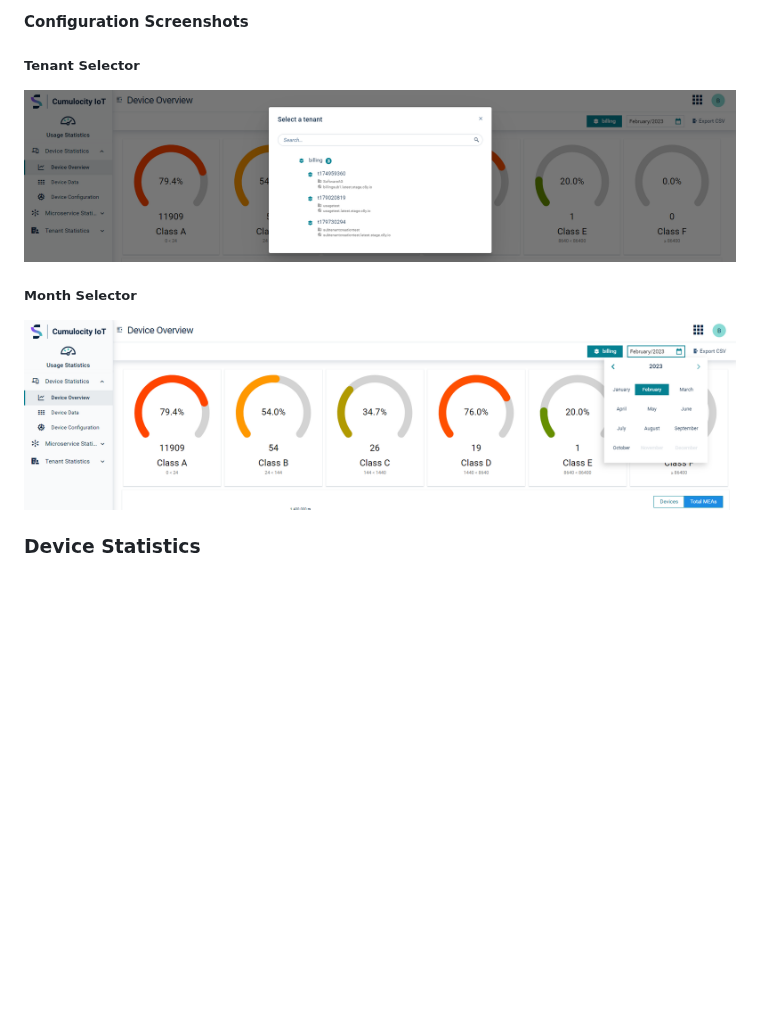
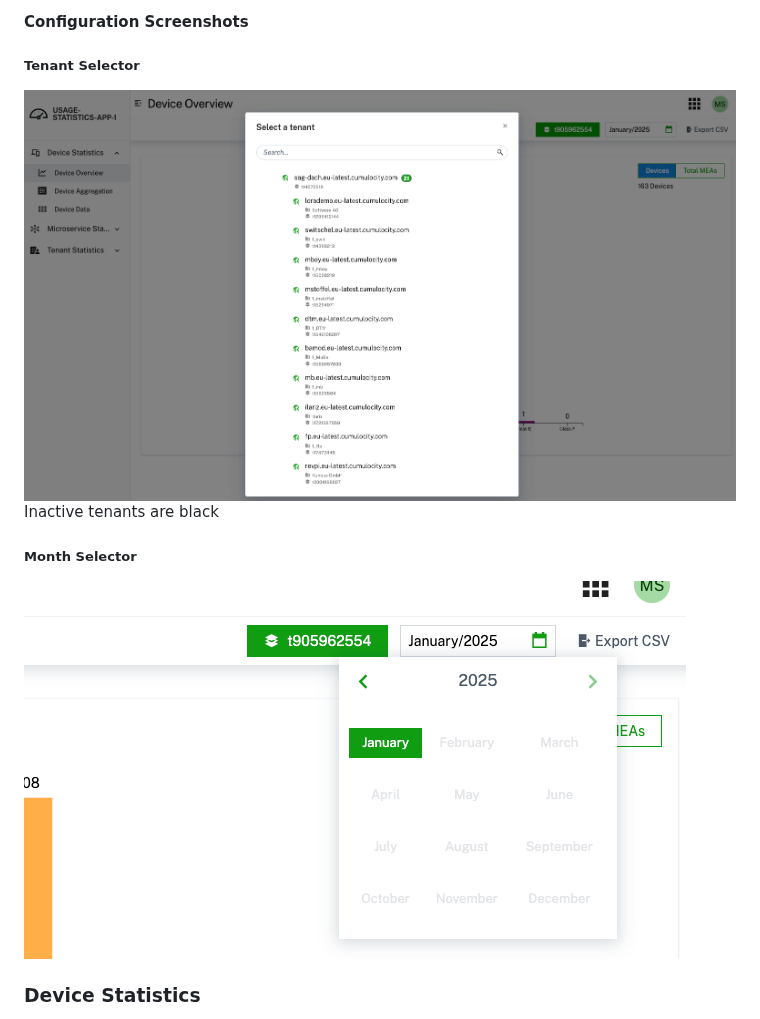
Before and after one commit to Cumulocity-IoT/c8y-usage-statistics-ng, a Markdown page: README.md, the part around one of its changes. GitHub-like rendering; pictures changed too: usage-statistics-app/assets/images/date_selector.png, usage-statistics-app/assets/images/tenant_selector.png; blank space fills up the shorter version.

```diff
--- a/usage-statistics-app/README.md
+++ b/README.md
@@ -16,10 +16,11 @@ The `Usage Statistics Application` consists of the following statistics:
 The data in the app is available monthly on a per-tenant basis. Parent tenants can view statistics for individual child tenants. The month and tenant selectors are universal and apply throughout the application.
 #### Configuration Screenshots
 ##### Tenant Selector
-![Tenant Selector](assets/images/tenant_selector.png)
+![Tenant Selector](usage-statistics-app/assets/images/tenant_selector.png)
+Inactive tenants are black
 
 ##### Month Selector
-![Month Selector](assets/images/date_selector.png)
+![Month Selector](usage-statistics-app/assets/images/date_selector.png)
 
 
 ### Device Statistics
```
Also changed, not shown: other parts of README.md (+26 -13 lines), usage-statistics-app/assets/images/device_stats-data.png, usage-statistics-app/assets/images/device_stats-overview.png.
